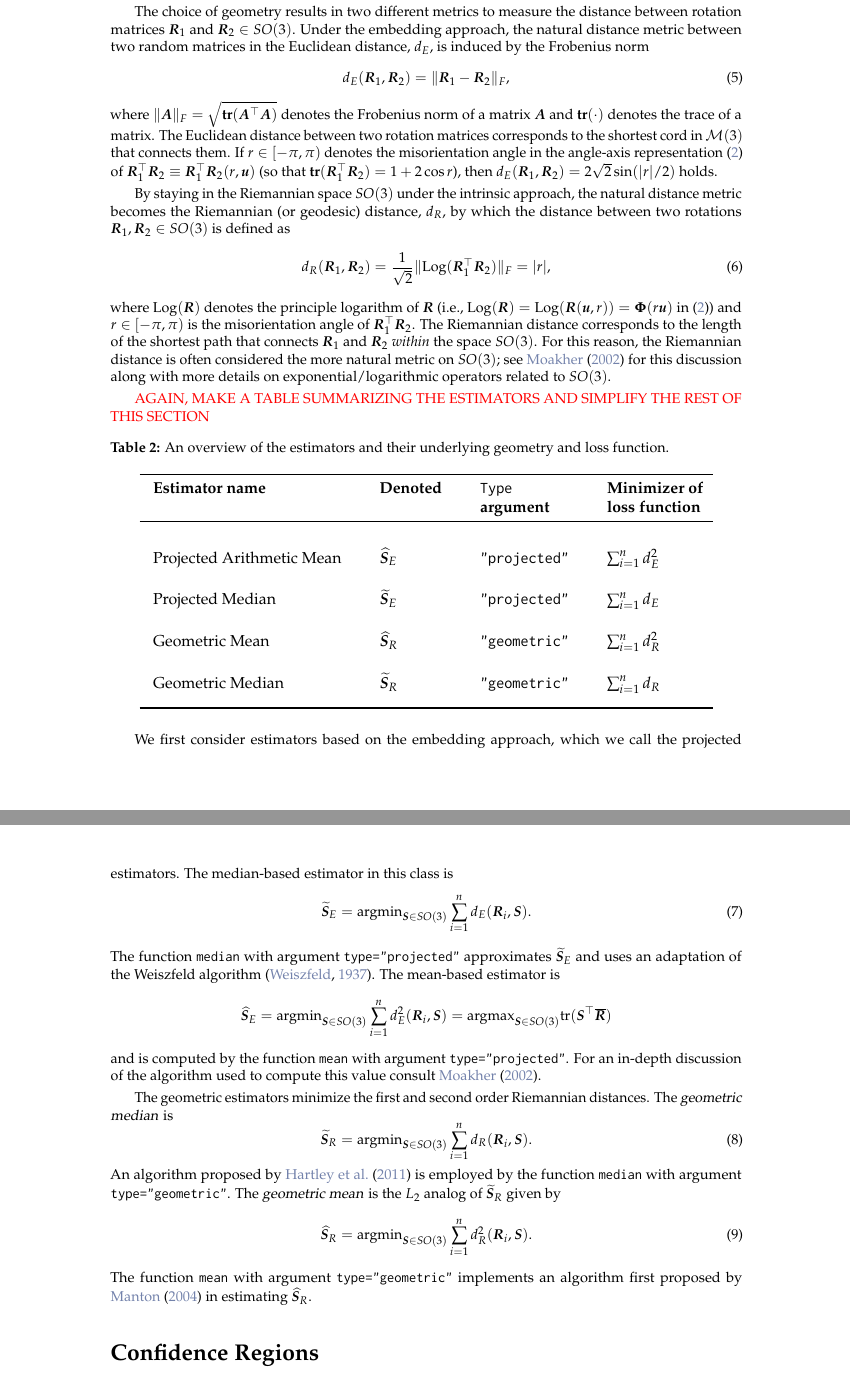
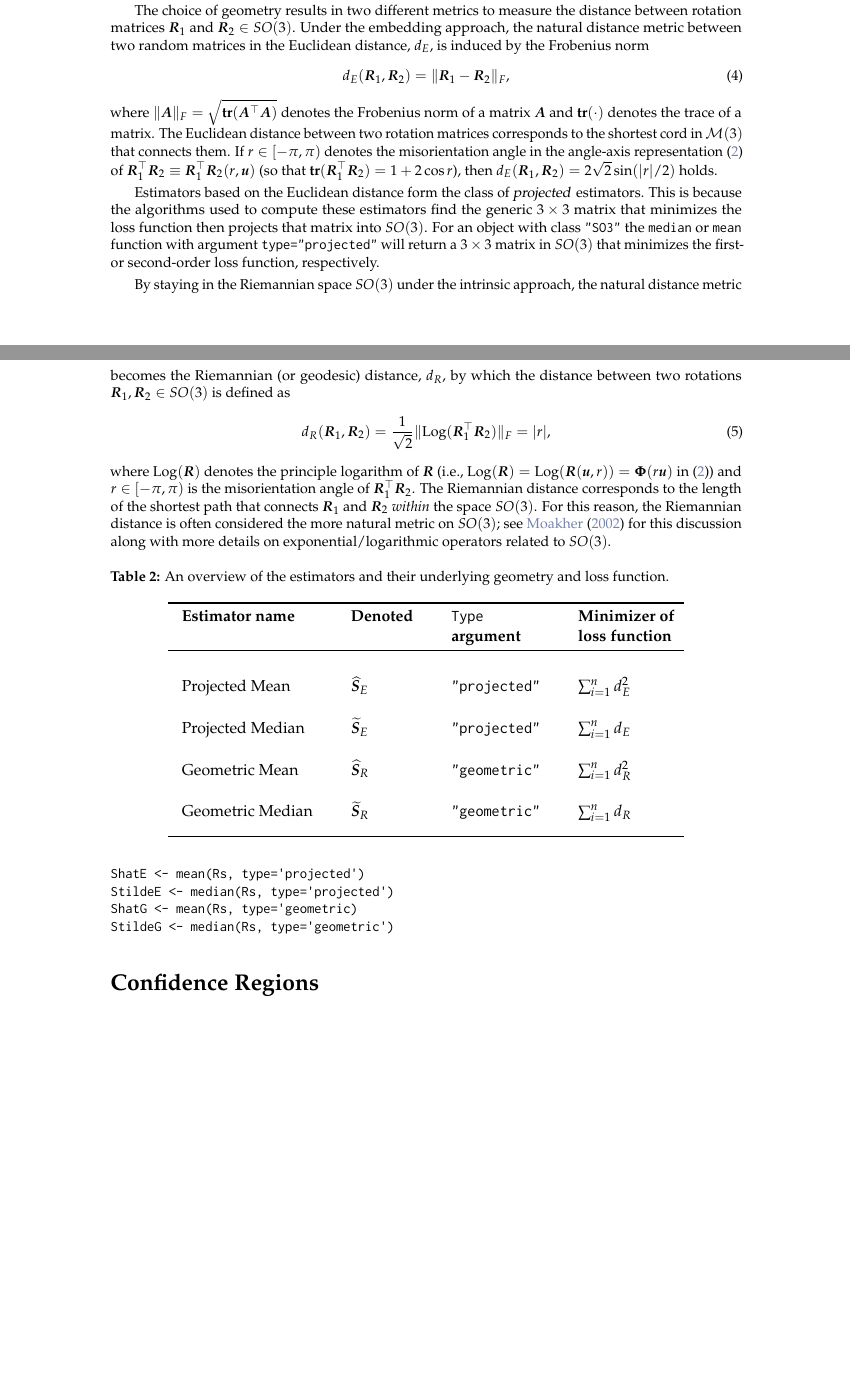
Before and after one commit to stanfill/rotationsC, a LaTeX document (rotations2/inst/Journal/RJwrapper.tex, which reads rotations2/inst/Journal/stanfill-hofmann-genschel.tex): two parts of pages 4 and 5 of 7 before the commit and two parts of pages 3 and 4 of 6 after it, joined at a grey line, cut so that both start at the same text, the shorter picture padded with empty space. Compiled offline with pdfLaTeX.

Commit message:
touch up 'data analysis' section

```diff
--- a/rotations2/inst/Journal/stanfill-hofmann-genschel.tex
+++ b/rotations2/inst/Journal/stanfill-hofmann-genschel.tex
@@ -177,6 +181,8 @@ The choice of geometry results in two different metrics to measure the distance
 \end{equation}
 where $\|\bm{A}\|_F = \sqrt{\mathbf{tr}({\bm A^\top \bm A})}$ denotes the Frobenius norm of a matrix $\bm A$ and $\mathbf{tr}(\cdot)$ denotes the trace of a matrix.  The Euclidean distance between two rotation matrices corresponds to the shortest cord in $\mathcal{M}(3)$ that connects them.  If $r\in[-\pi,\pi)$ denotes the misorientation angle in the angle-axis representation \eqref{eqn:angleaxis} of $\bm{R}_1^\top \bm{R}_2 \equiv \bm{R}_1^\top \bm{R}_2(r,\bm{u})$ (so that $\mathbf{tr}(\bm{R}_1^\top \bm{R}_2) =1 +2 \cos r$), then $\Edist(\bm{R}_1,\bm{R}_2) = 2\sqrt{2}\sin(|r|/2)$ holds.
 
+Estimators based on the Euclidean distance form the class of \dfn{projected} estimators.  This is because the algorithms used to compute these estimators find the generic $3\times 3$ matrix that minimizes the loss function then projects that matrix into $SO(3)$.  For an object with class \code{"SO3"} the \code{median} or \code{mean} function with argument \code{type="projected"} will return a $3\times 3$ matrix in $SO(3)$ that minimizes the first- or second-order loss function, respectively.
+
 By staying in the Riemannian space $SO(3)$ under the intrinsic approach, the natural distance metric becomes the Riemannian (or geodesic) distance, $\Rdist$, by which the distance between two rotations $\bm{R}_1,\bm{R}_2\in SO(3)$  is  defined as
 \begin{equation}
 \label{d_R}
@@ -184,7 +190,6 @@ By staying in the Riemannian space $SO(3)$ under the intrinsic approach, the nat
 \end{equation}
 where $\text{Log}(\bm{R})$ denotes the principle logarithm of $\bm{R}$ (i.e., $\text{Log}(\bm{R}) = \text{Log}(\bm{R}(\bm u,r))= \bm \Phi(r\bm u)$ in \eqref{eqn:angleaxis}) and $r\in[-\pi,\pi)$ is the misorientation angle of $\bm{R}_1^\top \bm{R}_2$.  The Riemannian distance corresponds to the length of the shortest path that connects $\bm{R}_1$ and $\bm{R}_2$ {\it within} the space $SO(3)$. For this reason, the Riemannian distance is often considered the more natural metric on $SO(3)$; see \citet{moakher2002} for this discussion along with more details on exponential/logarithmic operators related to $SO(3)$.
 
-{\color{red} AGAIN, MAKE A TABLE SUMMARIZING THE ESTIMATORS AND SIMPLIFY THE REST OF THIS SECTION}
 
 %\begin{center}
 \begin{table}[h]
@@ -194,7 +199,7 @@ where $\text{Log}(\bm{R})$ denotes the principle logarithm of $\bm{R}$ (i.e., $\
 \rule[2mm]{0mm}{1mm} \textbf{Estimator name} & & \textbf{Denoted} & & \textbf{\code{Type}} &&\textbf{Minimizer of}\\
 \rule[2mm]{0mm}{1mm}  & &  & & \textbf{argument} &&\textbf{loss function}\\
 \midrule
-\rule[2mm]{0mm}{6mm} Projected Arithmetic Mean & & $\ProjMean$ & & \code{"projected"} &&$\sum_{i=1}^n d^2_E$  \\
+\rule[2mm]{0mm}{6mm} Projected Mean & & $\ProjMean$ & & \code{"projected"} &&$\sum_{i=1}^n d^2_E$  \\
 \rule[2mm]{0mm}{6mm} Projected Median & & $\ProjMedian$ & & \code{"projected"} && $\sum_{i=1}^n\Edist$ \\
 \rule[2mm]{0mm}{6mm} Geometric Mean & & $\GeomMean$&  & \code{"geometric"} && $\sum_{i=1}^n d^2_R$\\
 \rule[2mm]{0mm}{6mm} Geometric Median & & $\GeomMedian$&  & \code{"geometric"} &&$\sum_{i=1}^n\Rdist$ \\[-7mm]
@@ -203,30 +208,37 @@ where $\text{Log}(\bm{R})$ denotes the principle logarithm of $\bm{R}$ (i.e., $\
 \end{table}
 %\end{center}
 
-We first consider estimators based on the embedding approach, which we call the projected estimators.  The median-based estimator in this class is
-\begin{equation}\label{est:med}
-\ProjMedian=\argmin_{\bm{S}\in
-SO(3)}\sum_{i=1}^n\Edist(\bm{R}_i,\bm{S}).
-\end{equation}
-The function \code{median} with argument \code{type="projected"} approximates $\ProjMedian$ and uses an adaptation of the Weiszfeld algorithm \citep{weiszfeld1937}.  The mean-based estimator is
-\begin{align}\label{est:pam}
-\ProjMean&=\argmin_{\bm{S}\in
-SO(3)}\sum_{i=1}^n\Edist^2(\bm{R}_i,\bm{S})\nonumber=\argmax_{\bm{S}\in
-SO(3)}\tr(\bm{S}^{\top}\overline{\bm{R}})
-\end{align}
-and is computed by the function \code{mean} with argument \code{type="projected"}.  For an in-depth discussion of the algorithm used to compute this value consult \citet{moakher2002}.
+\begin{example}
+ShatE <- mean(Rs, type='projected')
+StildeE <- median(Rs, type='projected')
+ShatG <- mean(Rs, type='geometric)
+StildeG <- median(Rs, type='geometric')
+\end{example}
 
-The geometric estimators minimize the first and second order Riemannian distances.  The \dfn{geometric median} is
-\begin{equation}\label{est:lone}
-\GeomMedian=\argmin_{\bm{S}\in
-SO(3)}\sum_{i=1}^n\Rdist(\bm{R}_i,\bm{S}).
-\end{equation}
-An algorithm proposed by \citet{hartley2011} is employed by the function \code{median} with argument \code{type="geometric"}.  The \dfn{geometric mean} is the $L_2$ analog of $\GeomMedian$ given by
-\begin{equation}\label{est:ltwo}
-\GeomMean=\argmin_{\bm{S}\in
-SO(3)}\sum_{i=1}^n\Rdist^2(\bm{R}_i,\bm{S}).
-\end{equation}
-The function \code{mean} with argument \code{type="geometric"} implements an algorithm first proposed by \citet{manton2004} in estimating $\GeomMean$.
+%We first consider estimators based on the embedding approach, which we call the projected estimators.  The median-based estimator in this class is
+%\begin{equation}\label{est:med}
+%\ProjMedian=\argmin_{\bm{S}\in
+%SO(3)}\sum_{i=1}^n\Edist(\bm{R}_i,\bm{S}).
+%\end{equation}
+%The function \code{median} with argument \code{type="projected"} approximates $\ProjMedian$ and uses an adaptation of the Weiszfeld algorithm \citep{weiszfeld1937}.  The mean-based estimator is
+%\begin{align}\label{est:pam}
+%\ProjMean&=\argmin_{\bm{S}\in
+%SO(3)}\sum_{i=1}^n\Edist^2(\bm{R}_i,\bm{S})\nonumber=\argmax_{\bm{S}\in
+%SO(3)}\tr(\bm{S}^{\top}\overline{\bm{R}})
+%\end{align}
+%and is computed by the function \code{mean} with argument \code{type="projected"}.  For an in-depth discussion of the algorithm used to compute this value consult \citet{moakher2002}.
+%
+%The geometric estimators minimize the first and second order Riemannian distances.  The \dfn{geometric median} is
+%\begin{equation}\label{est:lone}
+%\GeomMedian=\argmin_{\bm{S}\in
+%SO(3)}\sum_{i=1}^n\Rdist(\bm{R}_i,\bm{S}).
+%\end{equation}
+%An algorithm proposed by \citet{hartley2011} is employed by the function \code{median} with argument \code{type="geometric"}.  The \dfn{geometric mean} is the $L_2$ analog of $\GeomMedian$ given by
+%\begin{equation}\label{est:ltwo}
+%\GeomMean=\argmin_{\bm{S}\in
+%SO(3)}\sum_{i=1}^n\Rdist^2(\bm{R}_i,\bm{S}).
+%\end{equation}
+%The function \code{mean} with argument \code{type="geometric"} implements an algorithm first proposed by \citet{manton2004} in estimating $\GeomMean$.
 
 \section{Confidence Regions}
 
```
Also changed, not shown: rotations2/inst/Journal/stanfill-hofmann-genschel.tex (132 more changed lines), 2 other files.
